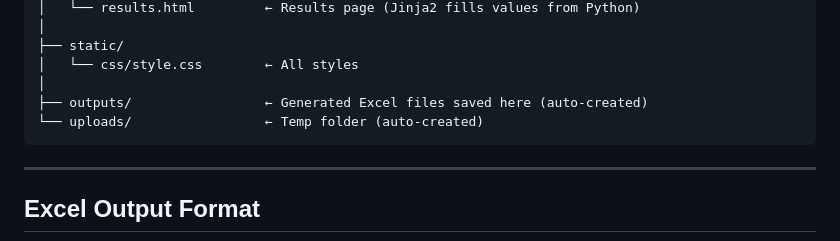
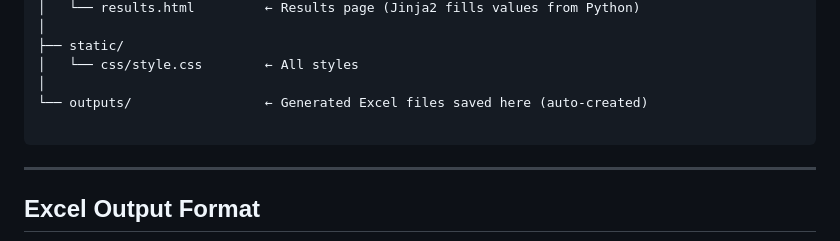
Before and after one commit to nikhilborade0412/energybae-Solar-project-billing-calculation, a Markdown page: README.md, the part around the change. GitHub-like rendering.

Commit message:
Initial Commit

````diff
--- a/README.md
+++ b/README.md
@@ -37,8 +37,8 @@ energybae_v4/
 ├── static/
 │   └── css/style.css        ← All styles
 │
-├── outputs/                 ← Generated Excel files saved here (auto-created)
-└── uploads/                 ← Temp folder (auto-created)
+└── outputs/                 ← Generated Excel files saved here (auto-created)
+
 ```
 
 ---
````
